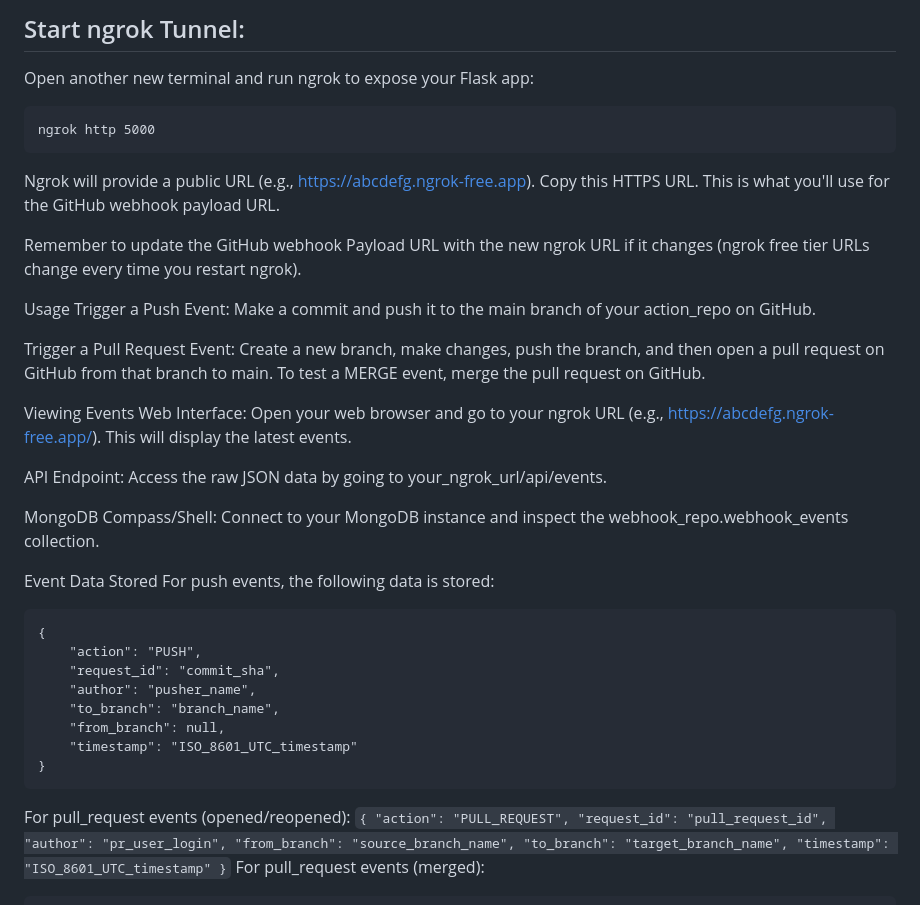
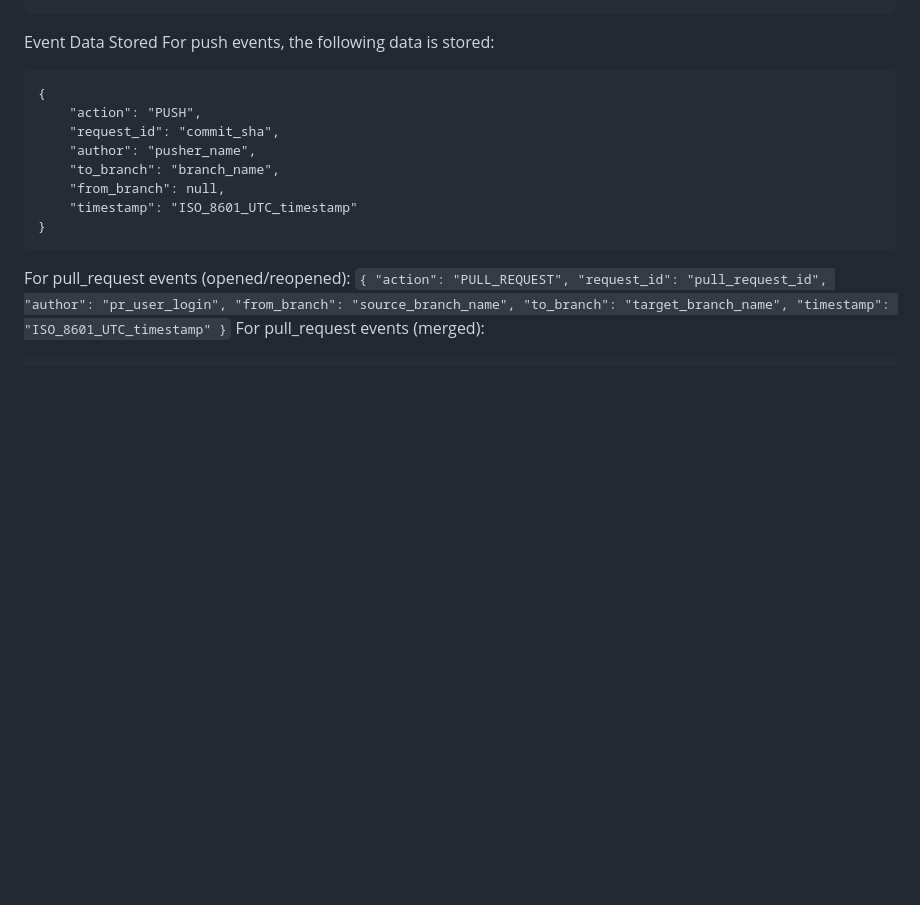
Before and after one commit to ModiUTsav/webhook-repo, a Markdown page: README.MD, the part around the change printed below. Drawn GitHub-style; blank space fills up the shorter version.

````diff
--- a/README.MD
+++ b/README.MD
@@ -147,24 +121,3 @@ MongoDB connected to DB: webhook_repo, Collection: webhook_events
-## Start ngrok Tunnel:
-Open another new terminal and run ngrok to expose your Flask app:
-```
-ngrok http 5000
-```
-Ngrok will provide a public URL (e.g., https://abcdefg.ngrok-free.app). Copy this HTTPS URL. This is what you'll use for the GitHub webhook payload URL.
-
-Remember to update the GitHub webhook Payload URL with the new ngrok URL if it changes (ngrok free tier URLs change every time you restart ngrok).
-
-
-Usage
-Trigger a Push Event: Make a commit and push it to the main branch of your action_repo on GitHub.
-
-Trigger a Pull Request Event: Create a new branch, make changes, push the branch, and then open a pull request on GitHub from that branch to main. To test a MERGE event, merge the pull request on GitHub.
-
-Viewing Events
-Web Interface: Open your web browser and go to your ngrok URL (e.g., https://abcdefg.ngrok-free.app/). This will display the latest events.
-
-API Endpoint: Access the raw JSON data by going to your_ngrok_url/api/events.
-
-MongoDB Compass/Shell: Connect to your MongoDB instance and inspect the webhook_repo.webhook_events collection.
 
 Event Data Stored
 For push events, the following data is stored:
````
Also changed, not shown: other parts of README.MD (+90 -116 lines).
